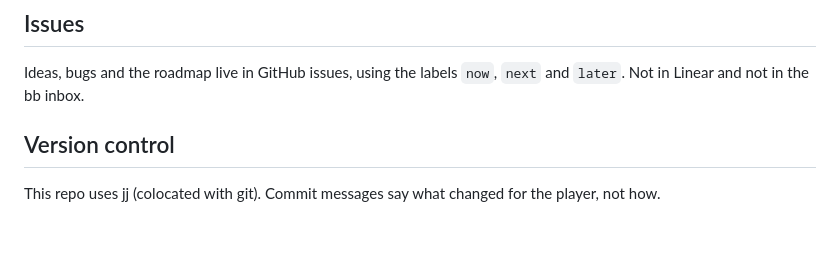
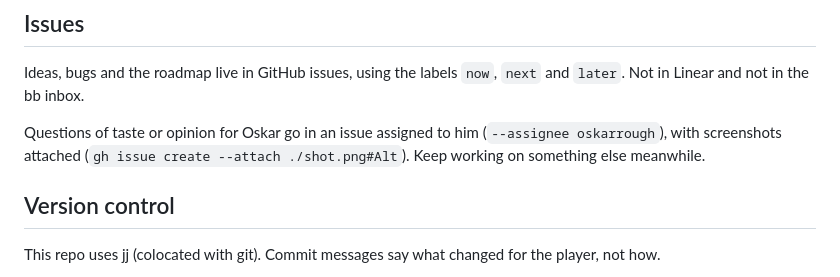
Before and after one commit to oskarrough/nkgta, a Markdown page: AGENTS.md, the part around the change. Drawn GitHub-style; blank space fills up the shorter version.

Commit message:
Taste questions go to Oskar as an assigned issue
Co-Authored-By: Claude Opus 5.5 <noreply@anthropic.com>

```diff
--- a/AGENTS.md
+++ b/AGENTS.md
@@ -49,6 +49,8 @@ Agents often work in parallel, each in its own bb worktree, with a GitHub issue
 
 Ideas, bugs and the roadmap live in GitHub issues, using the labels `now`, `next` and `later`. Not in Linear and not in the bb inbox.
 
+Questions of taste or opinion for Oskar go in an issue assigned to him (`--assignee oskarrough`), with screenshots attached (`gh issue create --attach ./shot.png#Alt`). Keep working on something else meanwhile.
+
 ## Version control
 
 This repo uses jj (colocated with git). Commit messages say what changed for the player, not how.
```
